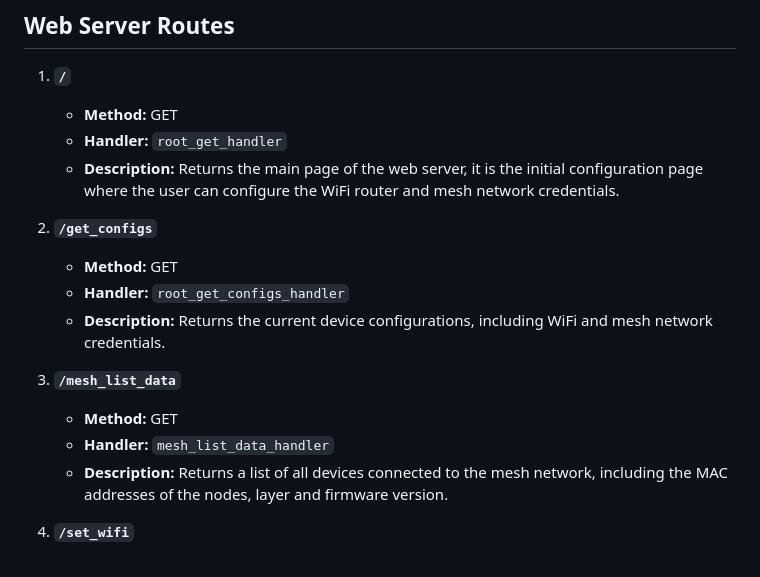
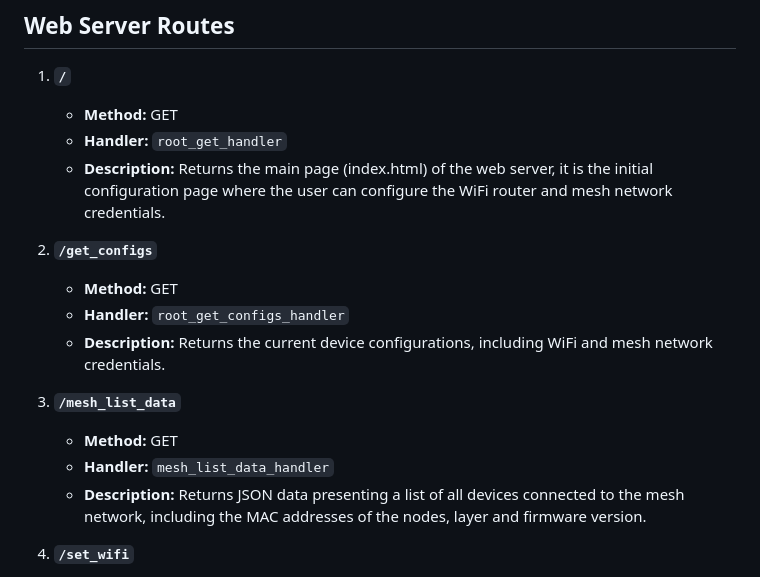
Before and after one commit to moschiel/esp_mesh_iot, a Markdown page: README.md, the part around one of its changes. Drawn GitHub-style.

```diff
--- a/README.md
+++ b/README.md
@@ -71,7 +74,7 @@ To define which method to use, the user must modify the `web_server.h` file and
 1. **`/`**
    - **Method:** GET
    - **Handler:** `root_get_handler`
-   - **Description:** Returns the main page of the web server, it is the initial configuration page where the user can configure the WiFi router and mesh network credentials.
+   - **Description:** Returns the main page (index.html) of the web server, it is the initial configuration page where the user can configure the WiFi router and mesh network credentials.
 
 2. **`/get_configs`**
    - **Method:** GET
@@ -81,7 +84,7 @@ To define which method to use, the user must modify the `web_server.h` file and
 3. **`/mesh_list_data`**
    - **Method:** GET
    - **Handler:** `mesh_list_data_handler`
-   - **Description:** Returns a list of all devices connected to the mesh network, including the MAC addresses of the nodes, layer and firmware version.
+   - **Description:** Returns JSON data presenting a list of all devices connected to the mesh network, including the MAC addresses of the nodes, layer and firmware version.
 
 4. **`/set_wifi`**
    - **Method:** POST
```
Also changed, not shown: other parts of README.md (+3 -0 lines).
